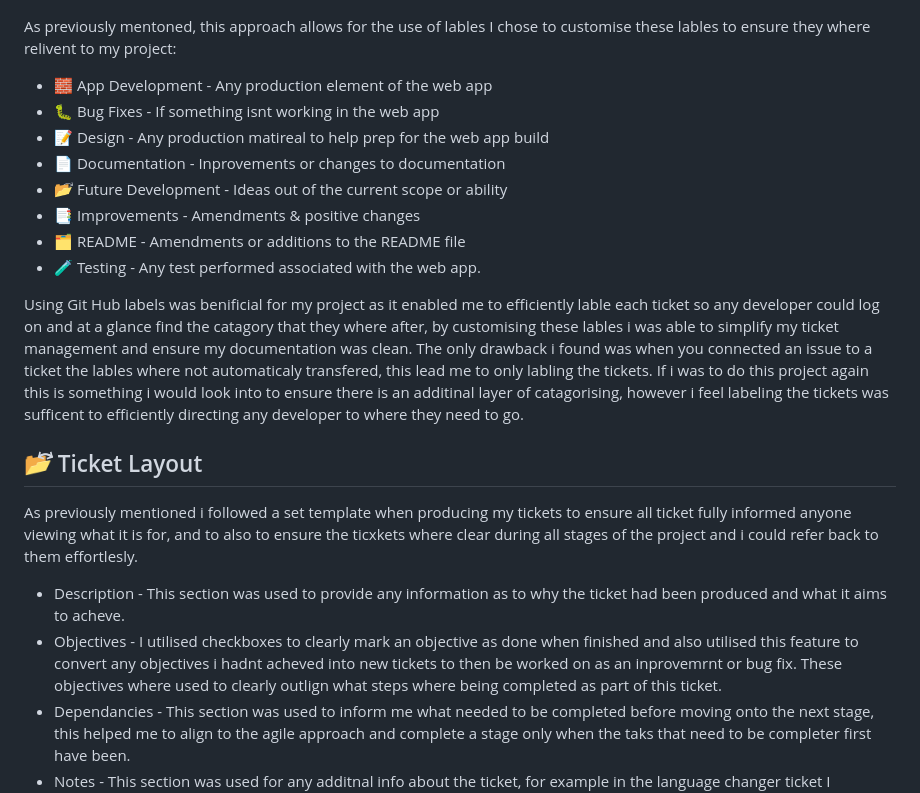
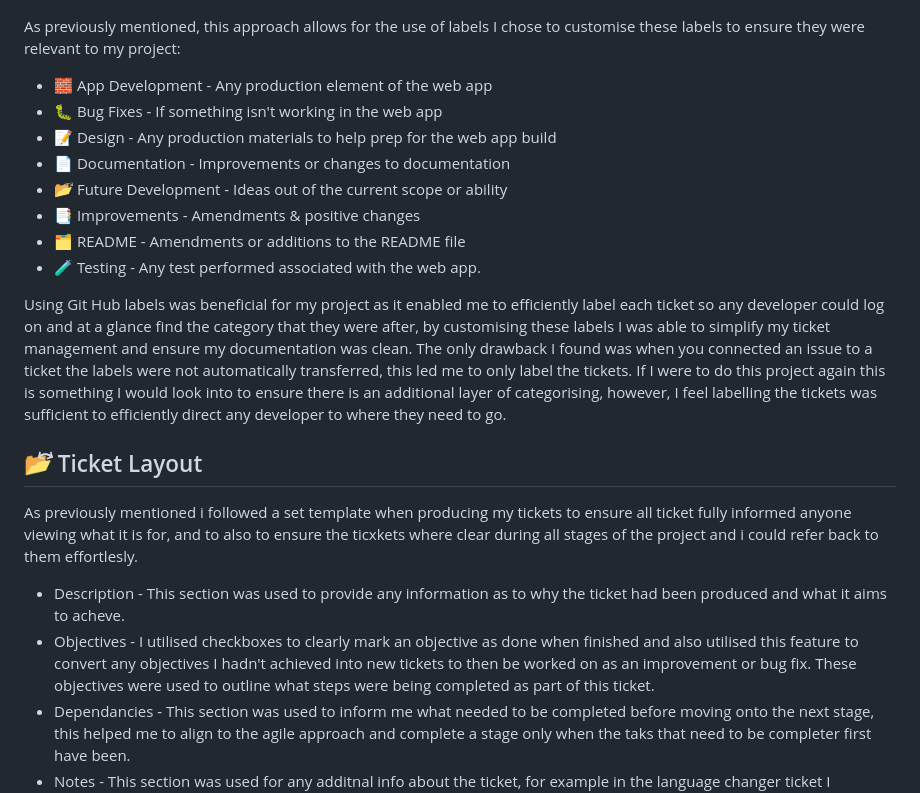
Before and after one commit to T-J-Summer/SE-Summative-1, a Markdown page: README.md, the part around one of its changes. Drawn GitHub-style; folded sections open.

```diff
--- a/README.md
+++ b/README.md
@@ -87,23 +87,23 @@ GitHubs Kanban also enables the user to connect pull requests to the ticket allo
 
 ![Screenshot of my Knban Board showing how it was used](https://github.com/T-J-Summer/SE-Summative-1/blob/main/Kanban%20Board.jpg)
 
-As previously mentoned, this approach allows for the use of lables I chose to customise these lables to ensure they where relivent to my project:
+As previously mentioned, this approach allows for the use of labels I chose to customise these labels to ensure they were relevant to my project:
 - 🧱 App Development - Any production element of the web app
-- 🐛 Bug Fixes - If something isnt working in the web app
-- 📝 Design - Any production matireal to help prep for the web app build
-- 📄 Documentation - Inprovements or changes to documentation
+- 🐛 Bug Fixes - If something isn't working in the web app
+- 📝 Design - Any production materials to help prep for the web app build
+- 📄 Documentation - Improvements or changes to documentation
 - 📂⃕ Future Development - Ideas out of the current scope or ability
 - 📑 Improvements - Amendments & positive changes
 - 🗂️ README - Amendments or additions to the README file
 - 🧪 Testing - Any test performed associated with the web app.
 
-Using Git Hub labels was benificial for my project as it enabled me to efficiently lable each ticket so any developer could log on and at a glance find the catagory that they where after, by customising these lables i was able to simplify my ticket management and ensure my documentation was clean. The only drawback i found was when you connected an issue to a ticket the lables where not automaticaly transfered, this lead me to only labling the tickets. If i was to do this project again this is something i would look into to ensure there is an additinal layer of catagorising, however i feel labeling the tickets was sufficent to efficiently directing any developer to where they need to go.
+Using Git Hub labels was beneficial for my project as it enabled me to efficiently label each ticket so any developer could log on and at a glance find the category that they were after, by customising these labels I was able to simplify my ticket management and ensure my documentation was clean. The only drawback I found was when you connected an issue to a ticket the labels were not automatically transferred, this led me to only label the tickets. If I were to do this project again this is something I would look into to ensure there is an additional layer of categorising, however, I feel labelling the tickets was sufficient to efficiently direct any developer to where they need to go.
 
 📂⃔⃕ Ticket Layout
 -
 As previously mentioned i followed a set template when producing my tickets to ensure all ticket fully informed anyone viewing what it is for, and to also to ensure the ticxkets where clear during all stages of the project and i could refer back to them effortlesly.
 - Description - This section was used to provide any information as to why the ticket had been produced and what it aims to acheve.
-- Objectives - I utilised checkboxes to clearly mark an objective as done when finished and also utilised this feature to convert any objectives i hadnt acheved into new tickets to then be worked on as an inprovemrnt or bug fix. These objectives where used to clearly outlign what steps where being completed as part of this ticket.
+- Objectives - I utilised checkboxes to clearly mark an objective as done when finished and also utilised this feature to convert any objectives I hadn't achieved into new tickets to then be worked on as an improvement or bug fix. These objectives were used to outline what steps were being completed as part of this ticket.
 - Dependancies - This section was used to inform me what needed to be completed before moving onto the next stage, this helped me to align to the agile approach and complete a stage only when the taks that need to be completer first have been.
 - Notes - This section was used for any additnal info about the ticket, for example in the language changer ticket I explaines why it is a future development.
 
```
Also changed, not shown: other parts of README.md (+26 -2 lines).
